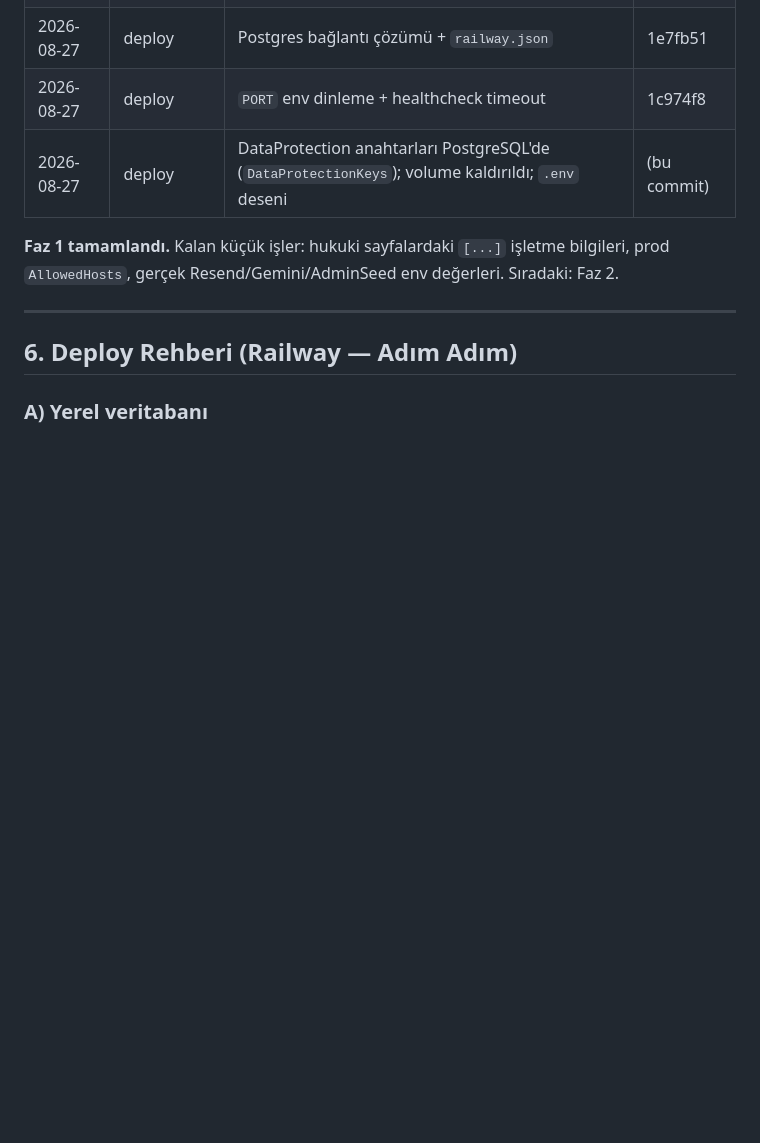
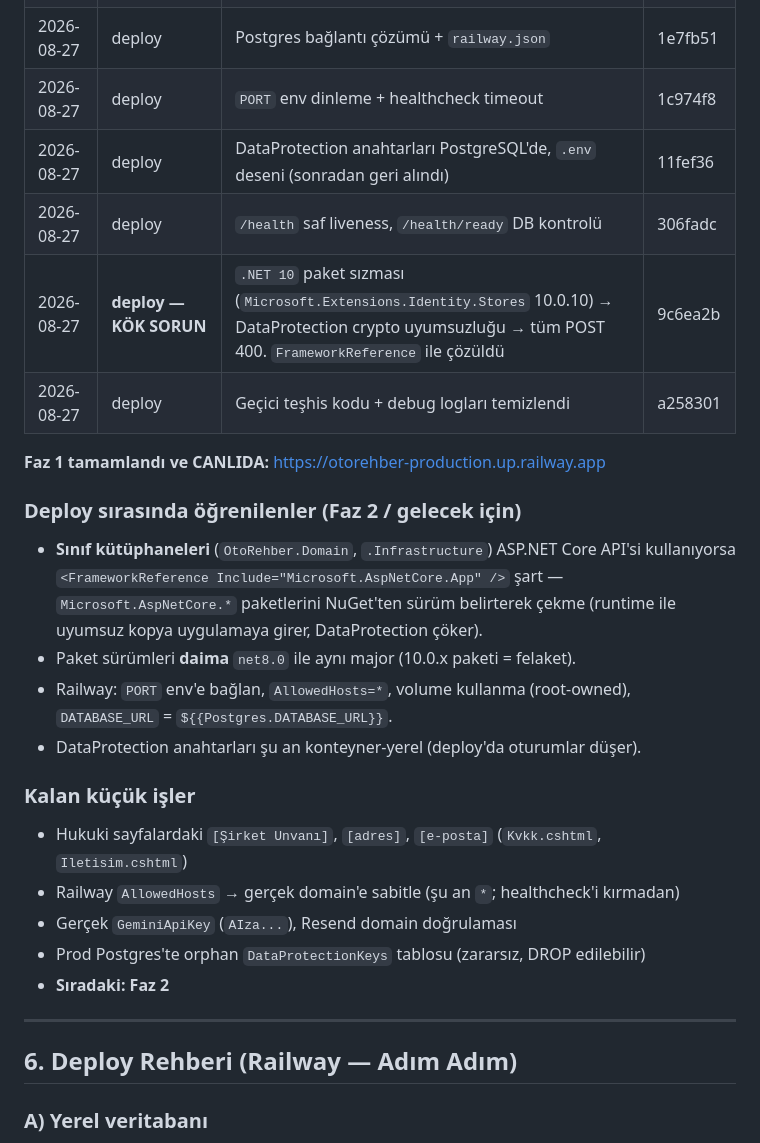
Before and after one commit to Faruk-Aydn/OtoRehber, a Markdown page: CLAUDE.md, the part around the change. GitHub-like rendering; blank space fills up the shorter version.

Commit message:
docs: CLAUDE.md - Faz 1 canlida, deploy dersleri eklendi

```diff
--- a/CLAUDE.md
+++ b/CLAUDE.md
@@ -286,11 +286,29 @@ Development: `dotnet user-secrets`. Production: environment variable.
 | 2026-08-27 | 1.3, 1.10 | Railway `DATABASE_URL` ayrıştırma + Docker healthcheck düzeltme + deploy rehberi | 93c5dbb |
 | 2026-08-27 | deploy | Postgres bağlantı çözümü + `railway.json` | 1e7fb51 |
 | 2026-08-27 | deploy | `PORT` env dinleme + healthcheck timeout | 1c974f8 |
-| 2026-08-27 | deploy | DataProtection anahtarları PostgreSQL'de (`DataProtectionKeys`); volume kaldırıldı; `.env` deseni | (bu commit) |
+| 2026-08-27 | deploy | DataProtection anahtarları PostgreSQL'de, `.env` deseni (sonradan geri alındı) | 11fef36 |
+| 2026-08-27 | deploy | `/health` saf liveness, `/health/ready` DB kontrolü | 306fadc |
+| 2026-08-27 | **deploy — KÖK SORUN** | `.NET 10` paket sızması (`Microsoft.Extensions.Identity.Stores` 10.0.10) → DataProtection crypto uyumsuzluğu → tüm POST 400. `FrameworkReference` ile çözüldü | 9c6ea2b |
+| 2026-08-27 | deploy | Geçici teşhis kodu + debug logları temizlendi | a258301 |
 
-**Faz 1 tamamlandı.** Kalan küçük işler: hukuki sayfalardaki `[...]` işletme
-bilgileri, prod `AllowedHosts`, gerçek Resend/Gemini/AdminSeed env değerleri.
-Sıradaki: Faz 2.
+**Faz 1 tamamlandı ve CANLIDA:** https://otorehber-production.up.railway.app
+
+### Deploy sırasında öğrenilenler (Faz 2 / gelecek için)
+- **Sınıf kütüphaneleri** (`OtoRehber.Domain`, `.Infrastructure`) ASP.NET Core API'si
+  kullanıyorsa `<FrameworkReference Include="Microsoft.AspNetCore.App" />` şart —
+  `Microsoft.AspNetCore.*` paketlerini NuGet'ten sürüm belirterek çekme (runtime
+  ile uyumsuz kopya uygulamaya girer, DataProtection çöker).
+- Paket sürümleri **daima** `net8.0` ile aynı major (10.0.x paketi = felaket).
+- Railway: `PORT` env'e bağlan, `AllowedHosts=*`, volume kullanma (root-owned),
+  `DATABASE_URL` = `${{Postgres.DATABASE_URL}}`.
+- DataProtection anahtarları şu an konteyner-yerel (deploy'da oturumlar düşer).
+
+### Kalan küçük işler
+- Hukuki sayfalardaki `[Şirket Unvanı]`, `[adres]`, `[e-posta]` (`Kvkk.cshtml`, `Iletisim.cshtml`)
+- Railway `AllowedHosts` → gerçek domain'e sabitle (şu an `*`; healthcheck'i kırmadan)
+- Gerçek `GeminiApiKey` (`AIza...`), Resend domain doğrulaması
+- Prod Postgres'te orphan `DataProtectionKeys` tablosu (zararsız, DROP edilebilir)
+- **Sıradaki: Faz 2**
 
 ---
 
```
